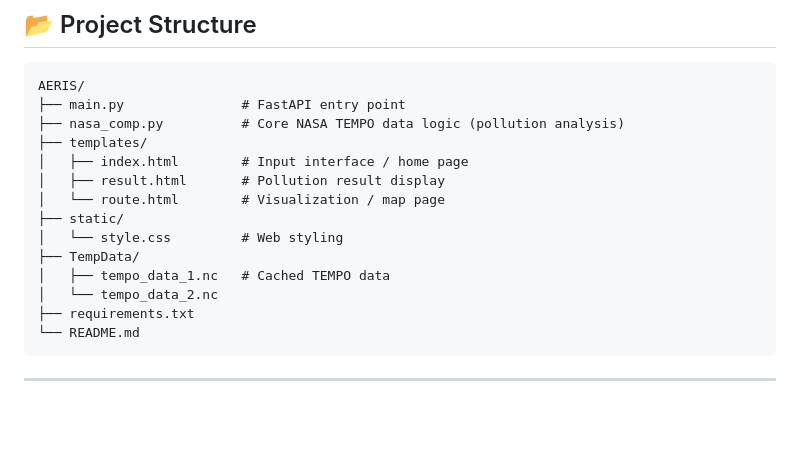
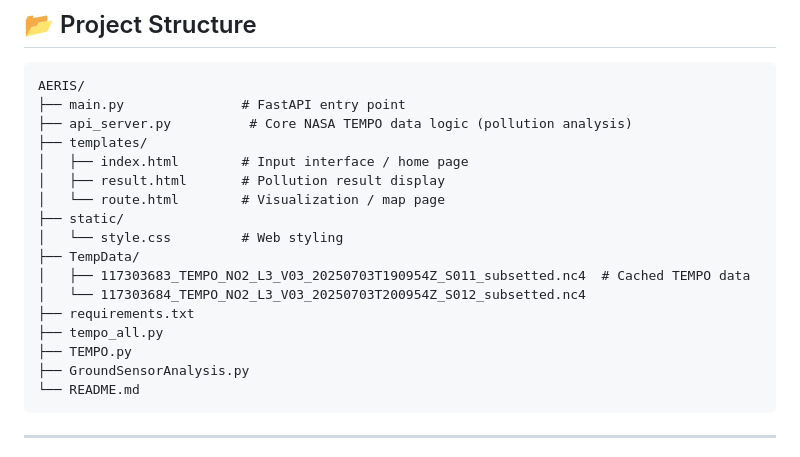
Before and after one commit to Xeeshan85/NASA-COMP, a Markdown page: README.md, the part around the change. Rendered like a GitHub page; blank space fills up the shorter version.

````diff
--- a/README.md
+++ b/README.md
@@ -51,7 +51,7 @@ It integrates **NASA Harmony API**, **scientific data processing**, and **intera
 ```
 AERIS/
 ├── main.py               # FastAPI entry point
-├── nasa_comp.py          # Core NASA TEMPO data logic (pollution analysis)
+├── api_server.py          # Core NASA TEMPO data logic (pollution analysis)
 ├── templates/
 │   ├── index.html        # Input interface / home page
 │   ├── result.html       # Pollution result display
@@ -59,9 +59,12 @@ AERIS/
 ├── static/
 │   └── style.css         # Web styling
 ├── TempData/
-│   ├── tempo_data_1.nc   # Cached TEMPO data
-│   └── tempo_data_2.nc
+│   ├── 117303683_TEMPO_NO2_L3_V03_20250703T190954Z_S011_subsetted.nc4  # Cached TEMPO data
+│   └── 117303684_TEMPO_NO2_L3_V03_20250703T200954Z_S012_subsetted.nc4
 ├── requirements.txt
+├── tempo_all.py
+├── TEMPO.py
+├── GroundSensorAnalysis.py
 └── README.md
 ```
 
````
